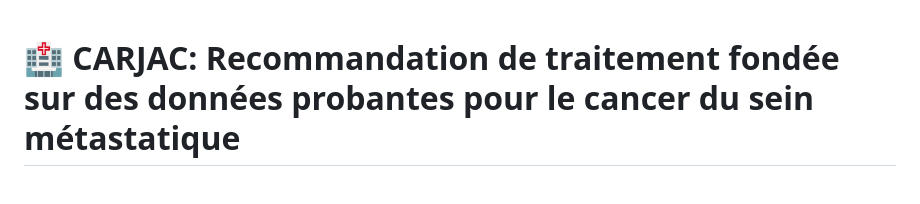
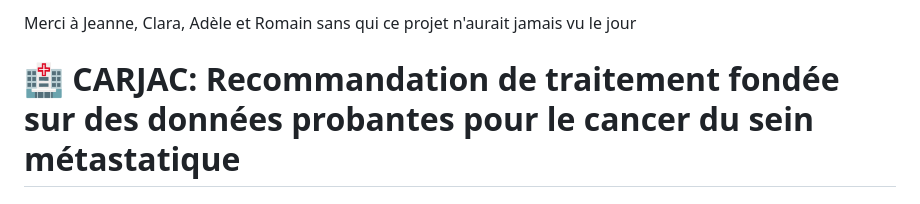
Before and after one commit to Plasmow/Carjac, a Markdown page: README.md, the part around the change. Rendered like a GitHub page.

Commit message:
Add acknowledgments to README

```diff
--- a/README.md
+++ b/README.md
@@ -1,3 +1,4 @@
+Merci à Jeanne, Clara, Adèle et Romain sans qui ce projet n'aurait jamais vu le jour
 
 # 🏥 CARJAC: Recommandation de traitement fondée sur des données probantes pour le cancer du sein métastatique
 
```
